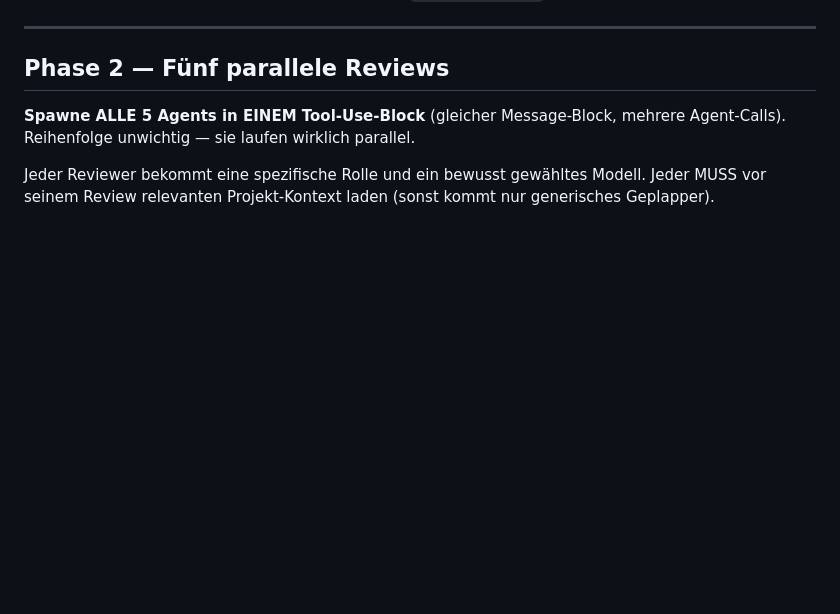
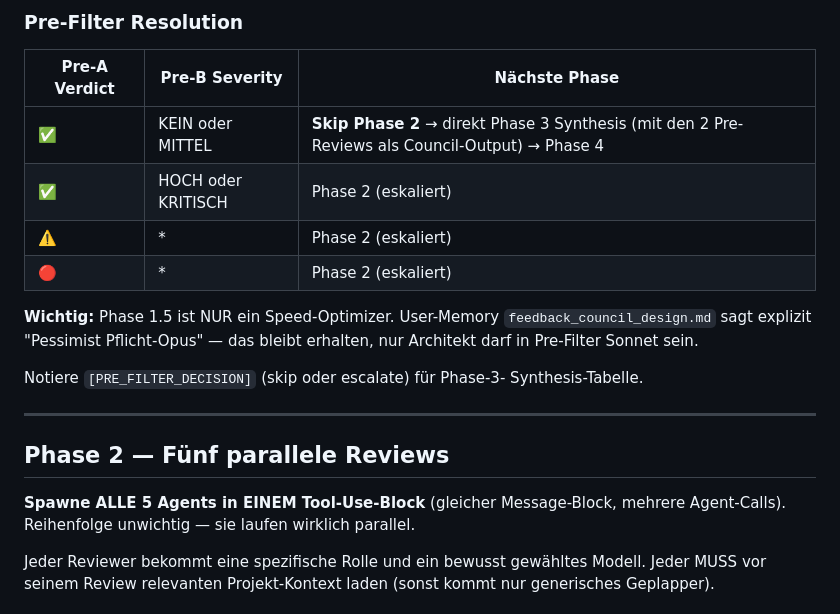
Before and after one commit to KeRaMi-Assistant/inventory_management, a Markdown page: .claude/commands/council.md, the part around one of its changes. GitHub-like rendering; blank space fills up the shorter version.

```diff
--- a/.claude/commands/council.md
+++ b/.claude/commands/council.md
@@ -56,3 +122,18 @@ für die Phase-3-Synthesis-Tabelle.
+### Pre-Filter Resolution
+
+| Pre-A Verdict | Pre-B Severity | Nächste Phase |
+|---|---|---|
+| ✅ | KEIN oder MITTEL | **Skip Phase 2** → direkt Phase 3 Synthesis (mit den 2 Pre-Reviews als Council-Output) → Phase 4 |
+| ✅ | HOCH oder KRITISCH | Phase 2 (eskaliert) |
+| ⚠️ | * | Phase 2 (eskaliert) |
+| 🔴 | * | Phase 2 (eskaliert) |
+
+**Wichtig:** Phase 1.5 ist NUR ein Speed-Optimizer. User-Memory
+`feedback_council_design.md` sagt explizit "Pessimist Pflicht-Opus" —
+das bleibt erhalten, nur Architekt darf in Pre-Filter Sonnet sein.
+
+Notiere `[PRE_FILTER_DECISION]` (skip oder escalate) für Phase-3-
+Synthesis-Tabelle.
 
 ---
 
```
Also changed, not shown: other parts of .claude/commands/council.md (+66 -0 lines), plans/2026-05-15_tracking_external_solution_plus_agent_improvements.md (+46 -2 lines).
